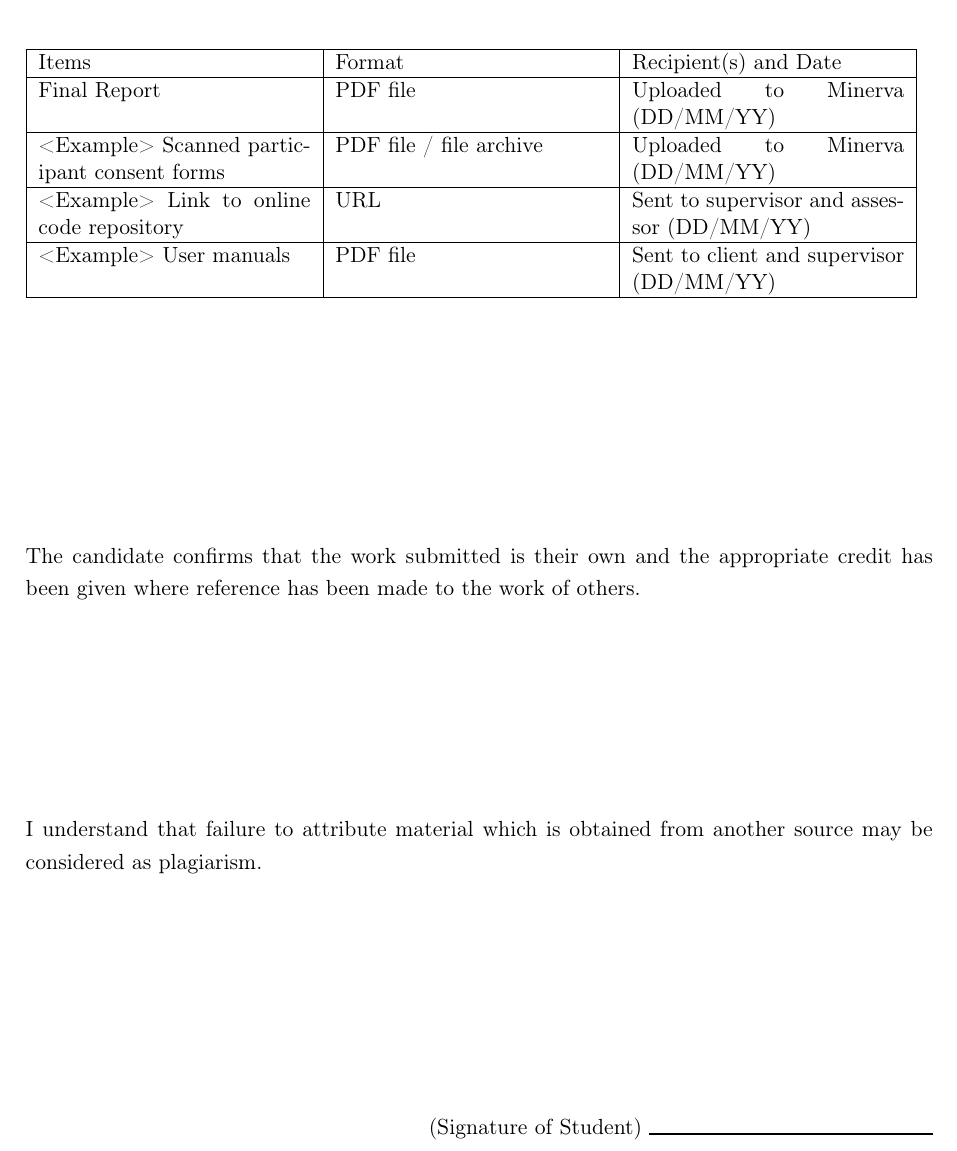
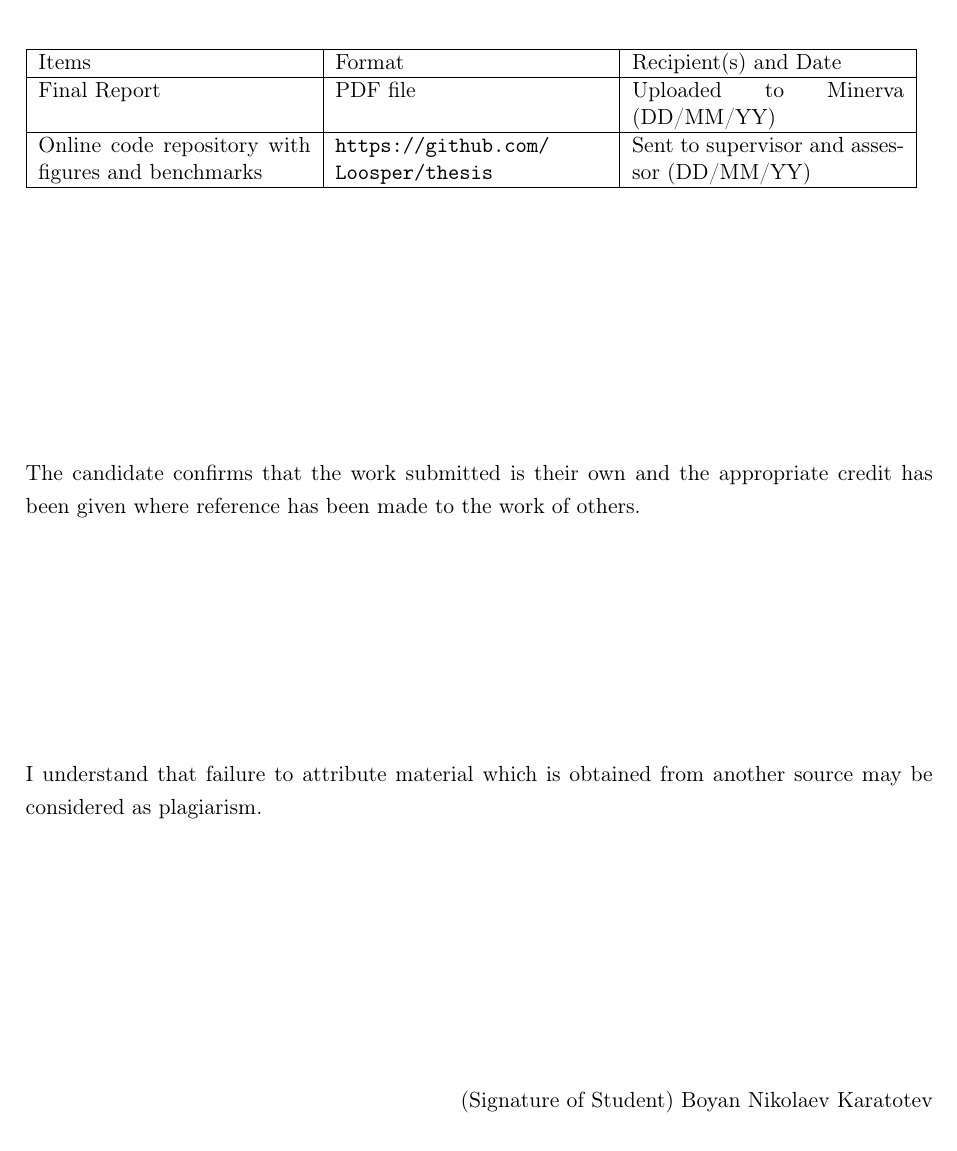
Before and after one commit to Loosper/thesis, a LaTeX thesis (final_report/finalReport.tex, which reads final_report/prelude.tex): part of page 2 of 43, cut so that both start at the same text. Compiled offline with pdfLaTeX.

Commit message:
set deliverables and fix signature

```diff
--- a/final_report/prelude.tex
+++ b/final_report/prelude.tex
@@ -14,15 +14,13 @@
 \begin{table}[ht!]
 \begin{tabular}{|p{0.3\textwidth}|p{0.3\textwidth}|p{0.3\textwidth}|}
 \hline
-Items & Format & Recipient(s) and Date \\
+    Items & Format & Recipient(s) and Date \\
 \hline
-Final Report & PDF file & Uploaded to Minerva (DD/MM/YY) \\
+    Final Report & PDF file & Uploaded to Minerva (DD/MM/YY) \\
 \hline
-<Example> Scanned participant consent forms & PDF file / file archive & Uploaded to Minerva (DD/MM/YY) \\
-\hline
-<Example> Link to online code repository & URL & Sent to supervisor and assessor (DD/MM/YY) \\
-\hline
-<Example> User manuals & PDF file & Sent to client and supervisor (DD/MM/YY) \\
+    Online code repository with figures and benchmarks &
+    \url{https://github.com/Loosper/thesis} &
+    Sent to supervisor and assessor (DD/MM/YY) \\
 \hline
 \end{tabular}
 \end{table}
@@ -41,7 +39,8 @@ Final Report & PDF file & Uploaded to Minerva (DD/MM/YY) \\
 % Sign this with a pen for all of the hard copies before you hand
 % them over to the SSO. If for any reason the submission of final reports
 % is online-only, replace the '\rule{}{}' command with your name.
-\flushright(Signature of Student) \rule{50mm}{1pt}
+\flushright(Signature of Student) \fullname
+% \rule{50mm}{1pt}
 \flushleft
 
 \vfill
```
Also changed, not shown: final_report/prelude.tex (1 more changed lines).
